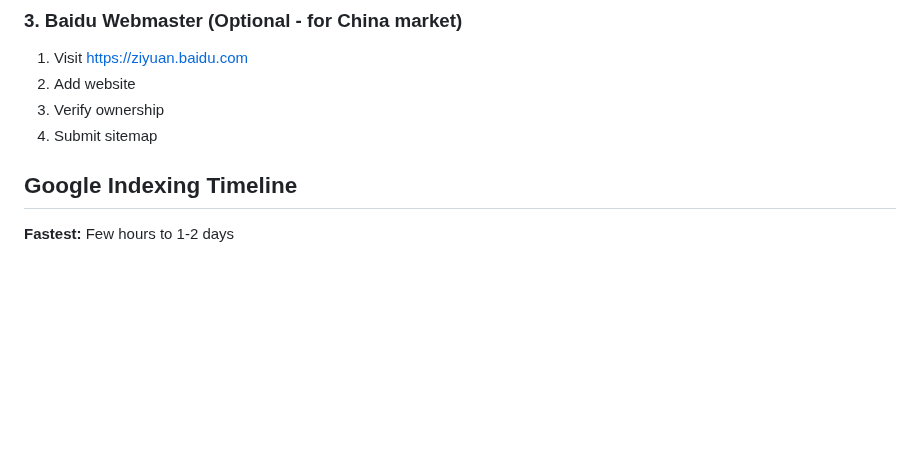
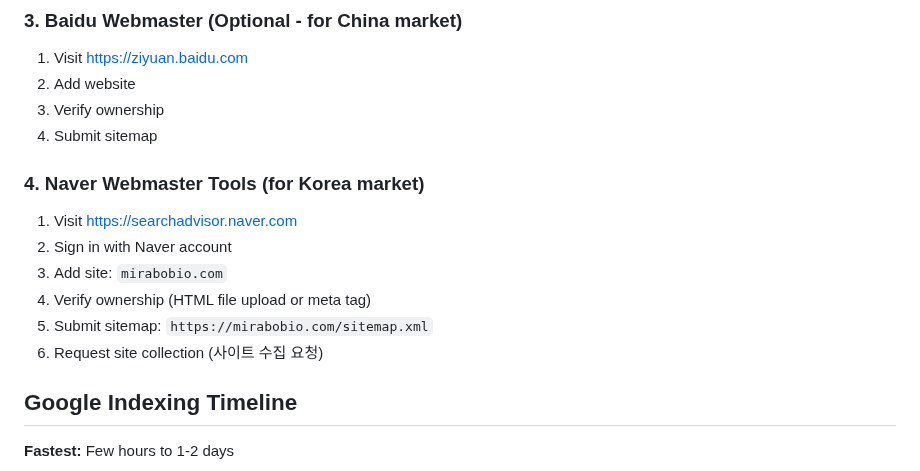
Before and after one commit to Hunter-Leo/mirabobio-homepage-mvp, a Markdown page: SEO.md, the part around the change. Drawn GitHub-style; blank space fills up the shorter version.

Commit message:
Add Naver search engine submission guide

```diff
--- a/SEO.md
+++ b/SEO.md
@@ -22,6 +22,15 @@
 2. Add website
 3. Verify ownership
 4. Submit sitemap
+
+### 4. Naver Webmaster Tools (for Korea market)
+
+1. Visit https://searchadvisor.naver.com
+2. Sign in with Naver account
+3. Add site: `mirabobio.com`
+4. Verify ownership (HTML file upload or meta tag)
+5. Submit sitemap: `https://mirabobio.com/sitemap.xml`
+6. Request site collection (사이트 수집 요청)
 
 ## Google Indexing Timeline
 
```
